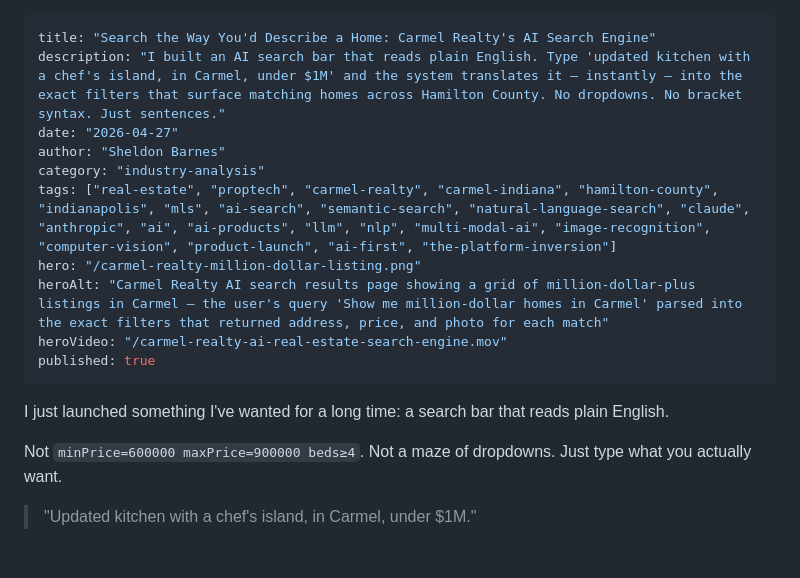
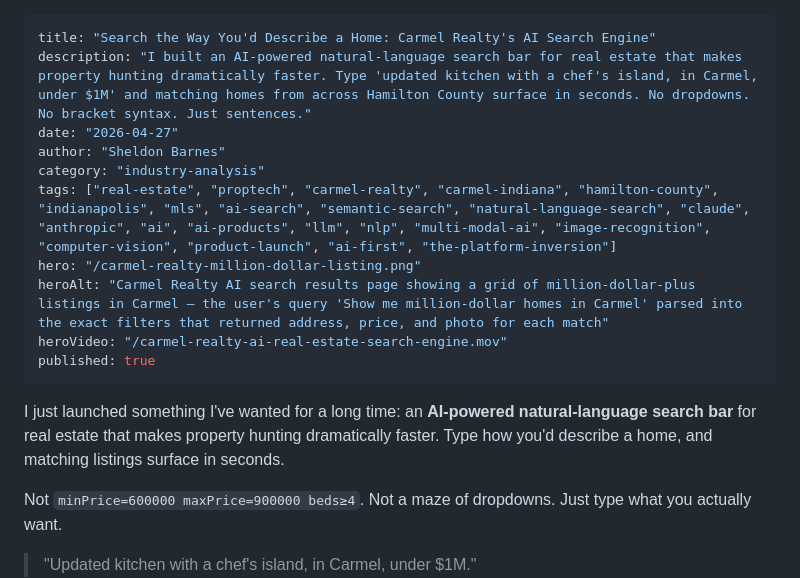
Before and after one commit to airportly/sheldonbarnesv2, a Markdown page: content/blog/carmel-realty-ai-real-estate-search-engine.md, the part around the change. Rendered like a GitHub page; blank space fills up the shorter version.

Commit message:
Tighten Carmel Realty post opener for specificity + speed framing
The previous opener — 'a search bar that reads plain English' — didn't
explicitly call out that it's AI-powered, that the speed advantage over
the dropdown-maze approach is the actual value, or that this is a
real-estate-specific tool. Updates the lede to name all four
('AI-powered', 'natural-language', 'real estate', 'dramatically faster')
on the first read so the post pays off SEO + scan-reading instantly.

Same tightening applied to the og:description so social unfurls and
search snippets carry the same specifics.

Co-Authored-By: Claude Opus 4.7 (1M context) <noreply@anthropic.com>

```diff
--- a/content/blog/carmel-realty-ai-real-estate-search-engine.md
+++ b/content/blog/carmel-realty-ai-real-estate-search-engine.md
@@ -1,6 +1,6 @@
 ---
 title: "Search the Way You'd Describe a Home: Carmel Realty's AI Search Engine"
-description: "I built an AI search bar that reads plain English. Type 'updated kitchen with a chef's island, in Carmel, under $1M' and the system translates it — instantly — into the exact filters that surface matching homes across Hamilton County. No dropdowns. No bracket syntax. Just sentences."
+description: "I built an AI-powered natural-language search bar for real estate that makes property hunting dramatically faster. Type 'updated kitchen with a chef's island, in Carmel, under $1M' and matching homes from across Hamilton County surface in seconds. No dropdowns. No bracket syntax. Just sentences."
 date: "2026-04-27"
 author: "Sheldon Barnes"
 category: "industry-analysis"
@@ -11,7 +11,7 @@ heroVideo: "/carmel-realty-ai-real-estate-search-engine.mov"
 published: true
 ---
 
-I just launched something I've wanted for a long time: a search bar that reads plain English.
+I just launched something I've wanted for a long time: an **AI-powered natural-language search bar** for real estate that makes property hunting dramatically faster. Type how you'd describe a home, and matching listings surface in seconds.
 
 Not `minPrice=600000 maxPrice=900000 beds≥4`. Not a maze of dropdowns. Just type what you actually want.
 
```
